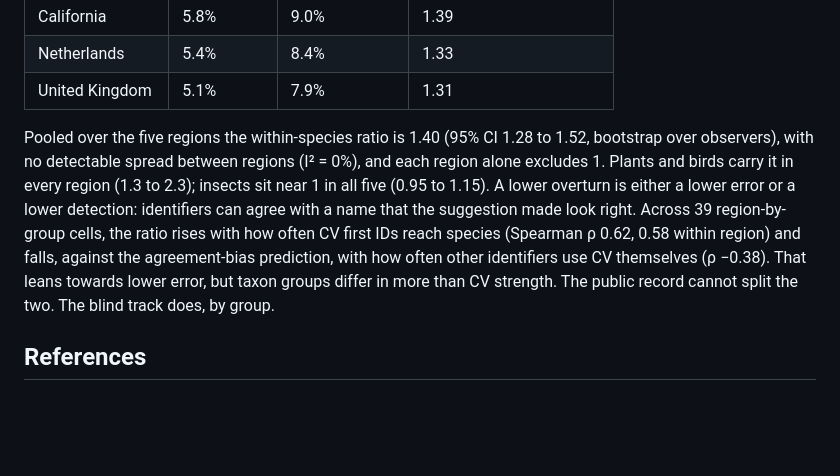
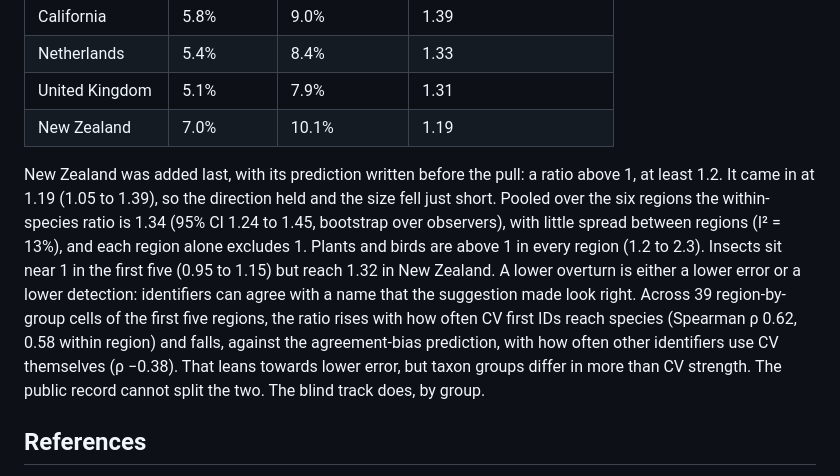
Before and after one commit to PollockLab/what-to-id, a Markdown page: README.md, the part around the change. Drawn GitHub-style; blank space fills up the shorter version.

Commit message:
docs(readme): New Zealand as a sixth region, predicted before the pull (#187)
New Zealand was pulled after its prediction was written (ratio above 1, at least 1.2). Within-species typed/CV 1.19 (1.05 to 1.39): direction held, size just short. Six-region pool 1.34 (1.24 to 1.45, observer bootstrap), I² 13%. Plants and birds stay above 1 everywhere; NZ insects 1.32 break the insects-near-1 pattern.

```diff
--- a/README.md
+++ b/README.md
@@ -140,8 +140,9 @@ The public pattern holds outside BC. Overturn of species-level first IDs that an
 | California | 5.8% | 9.0% | 1.39 |
 | Netherlands | 5.4% | 8.4% | 1.33 |
 | United Kingdom | 5.1% | 7.9% | 1.31 |
+| New Zealand | 7.0% | 10.1% | 1.19 |
 
-Pooled over the five regions the within-species ratio is 1.40 (95% CI 1.28 to 1.52, bootstrap over observers), with no detectable spread between regions (I² = 0%), and each region alone excludes 1. Plants and birds carry it in every region (1.3 to 2.3); insects sit near 1 in all five (0.95 to 1.15). A lower overturn is either a lower error or a lower detection: identifiers can agree with a name that the suggestion made look right. Across 39 region-by-group cells, the ratio rises with how often CV first IDs reach species (Spearman ρ 0.62, 0.58 within region) and falls, against the agreement-bias prediction, with how often other identifiers use CV themselves (ρ −0.38). That leans towards lower error, but taxon groups differ in more than CV strength. The public record cannot split the two. The blind track does, by group.
+New Zealand was added last, with its prediction written before the pull: a ratio above 1, at least 1.2. It came in at 1.19 (1.05 to 1.39), so the direction held and the size fell just short. Pooled over the six regions the within-species ratio is 1.34 (95% CI 1.24 to 1.45, bootstrap over observers), with little spread between regions (I² = 13%), and each region alone excludes 1. Plants and birds are above 1 in every region (1.2 to 2.3). Insects sit near 1 in the first five (0.95 to 1.15) but reach 1.32 in New Zealand. A lower overturn is either a lower error or a lower detection: identifiers can agree with a name that the suggestion made look right. Across 39 region-by-group cells of the first five regions, the ratio rises with how often CV first IDs reach species (Spearman ρ 0.62, 0.58 within region) and falls, against the agreement-bias prediction, with how often other identifiers use CV themselves (ρ −0.38). That leans towards lower error, but taxon groups differ in more than CV strength. The public record cannot split the two. The blind track does, by group.
 
 ## References
 
```
